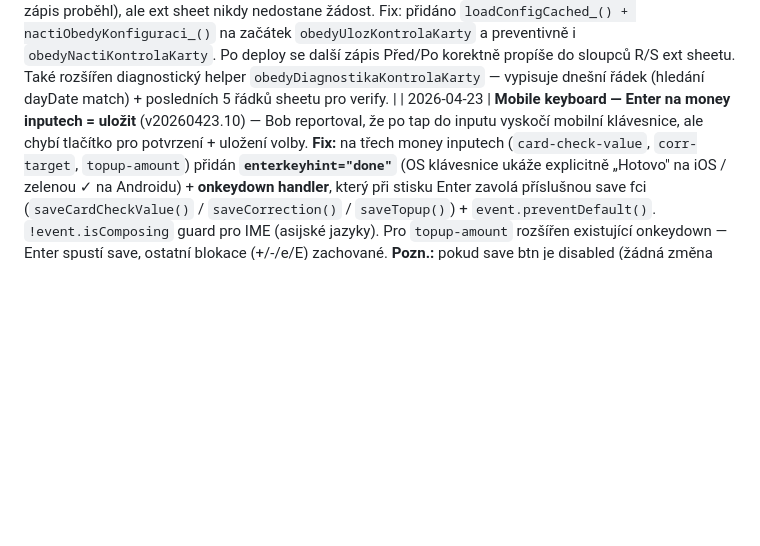
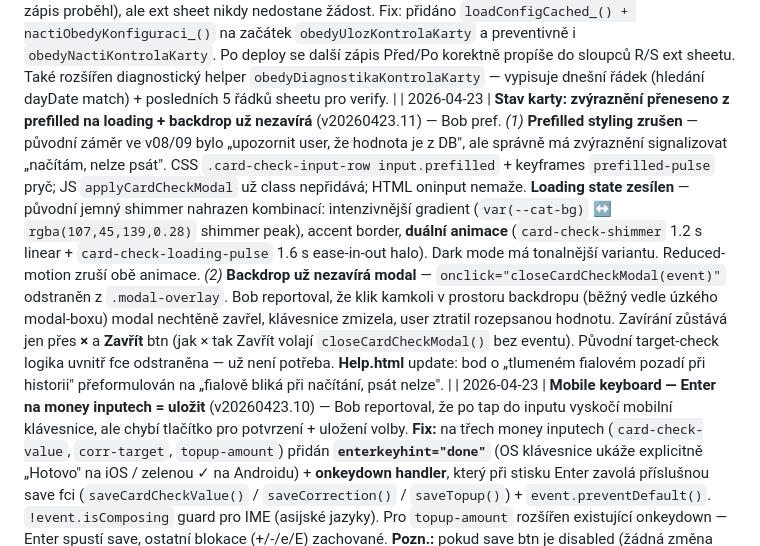
Before and after one commit to jurencak-bob/menza-jidlog, a Markdown page: JIDLOGIC-DOKUMENTACE.md, the part around the change. Rendered like a GitHub page; blank space fills up the shorter version.

Commit message:
Stav karty: zvýraznění na loading + backdrop nezavírá (v20260423.11)
- prefilled styling pryč; zvýraznění (shimmer + halo pulse) jen na .loading
- backdrop už nezavírá modal — jen × a Zavřít

Co-Authored-By: Claude Opus 4.7 (1M context) <noreply@anthropic.com>

```diff
--- a/JIDLOGIC-DOKUMENTACE.md
+++ b/JIDLOGIC-DOKUMENTACE.md
@@ -720,6 +720,7 @@ Aplikuje se v `zapisDoExternSheetu_` i `zapisDobitiDoExternSheetu_`. Staré pozn
 | 2026-04-22 | **„Těš se, zítra" — přísnější logika zobrazení** (v20260422.25) — Bob reportoval: ve čtvrtek ráno (pracovní den, scraping ještě neskončil) se zobrazovalo „Těš se, další pracovní den je Pá 24.04.2026" — nesmysl, když dnes je pracovní den. Nová logika: hláška **jen když** `isToday && DATA.nextWorkingDay === tomorrow && day.reason !== 'not-yet-loaded'`. Tj.: (a) dnes je closed (víkend/svátek/poslední den odstávky) a (b) zítra je pracovní den a (c) nejsme v stavu `not-yet-loaded` (= dnes je pracovní den bez stažené menu, těšit se neplatí). Text zkrácen na **„Těš se, zítra zase vaříme."** (bez data, protože to VŽDY je zítra). Pro odstávky: pokud `reopenDate === tomorrow`, „Provoz začíná znovu: zítra" místo data. Nový helper `ziskejZitrekStr_()` — pendant `ziskejDnesStr_()`, vrací yyyy-MM-dd zítřka v Europe/Prague TZ. |
 | 2026-04-22 | **Stav karty modal — UX úpravy po produkčním testu** (v20260422.24) — *(1)* **Inputy nepromazávat na focus** — hodnota zůstává, `input.select()` ji označí aby user mohl rovnou přepisovat (iOS Safari fix: `setTimeout 0`). *(2)* **Vždy 2 desetinná místa v inputu** — `input.value = prefill.toFixed(2).replace('.',',')`; nový helper `normalizeCardCheckInput(el)` běží na `onblur` (když user napíše „1,5" → po opuštění fieldu „1,50"). *(3)* **Info pod inputem zjednodušeno** — nový format „Dnes uloženo 1,50 Kč 23.04. 13:10, Bohumil Jurencak" (jen pro uloženou hodnotu; odhady/prefill bez info textu). FE helper `emailToFullNameFE(email)` (ekvivalent `emailToFullName_` z backendu, bez diakritiky — „Bohumil Jurencak"), `formatDateDM_(iso)` pro „DD.MM." bez roku. *(4)* **Útrata + rozdíl vždy s „Kč" jednotkou** — nový helper `formatKcUnit(n)` = `formatKc(n) + ' Kč'`. Celá čísla bez setin („0 Kč"), desetinná s 2 místy („1,50 Kč"). *(5)* **Záporný rozdíl orámovat** — pokud `Před − Po < 0` (karta narostla, anomálie), strong element dostane class `.negative` → oranžové pozadí + padding + color (stejné jako `.food-item.dirty .food-price` badge). *(6)* **Match sekce „Sedí/Nesedí" úplně odstraněna** — uživatel to vidí z barvy rozdílu (černá = OK, oranžová badge = anomálie). |
 | 2026-04-22 | **BUG FIX: Kontrola karty se nepropisuje do ext sheetu** (v20260422.23) — root cause identifikovaný přes `obedyDiagnostikaKontrolaKarty` helper: fronta `OBEDY_EXT_QUEUE` byla prázdná i po save (0 jobů). `obedyUlozKontrolaKarty` chyběl úvodní `loadConfigCached_()` + `nactiObedyKonfiguraci_()`, které běží v `obedyUlozVyber` i `obedyDobijKredit`. Bez nich zůstalo `OBEDY.EXT_SHEET_URL` na default prázdné → `naplnujExtSheetKontrolaKarty_` silent-returnule bez push do queue. FE vidí success (Jídlogic DB zápis proběhl), ale ext sheet nikdy nedostane žádost. Fix: přidáno `loadConfigCached_() + nactiObedyKonfiguraci_()` na začátek `obedyUlozKontrolaKarty` a preventivně i `obedyNactiKontrolaKarty`. Po deploy se další zápis Před/Po korektně propíše do sloupců R/S ext sheetu. Také rozšířen diagnostický helper `obedyDiagnostikaKontrolaKarty` — vypisuje dnešní řádek (hledání dayDate match) + posledních 5 řádků sheetu pro verify. |
+| 2026-04-23 | **Stav karty: zvýraznění přeneseno z prefilled na loading + backdrop už nezavírá** (v20260423.11) — Bob pref. *(1)* **Prefilled styling zrušen** — původní záměr ve v08/09 bylo „upozornit user, že hodnota je z DB", ale správně má zvýraznění signalizovat „načítám, nelze psát". CSS `.card-check-input-row input.prefilled` + keyframes `prefilled-pulse` pryč; JS `applyCardCheckModal` už class nepřidává; HTML oninput nemaže. **Loading state zesílen** — původní jemný shimmer nahrazen kombinací: intenzivnější gradient (`var(--cat-bg)` ↔ `rgba(107,45,139,0.28)` shimmer peak), accent border, **duální animace** (`card-check-shimmer` 1.2 s linear + `card-check-loading-pulse` 1.6 s ease-in-out halo). Dark mode má tonalnější variantu. Reduced-motion zruší obě animace. *(2)* **Backdrop už nezavírá modal** — `onclick="closeCardCheckModal(event)"` odstraněn z `.modal-overlay`. Bob reportoval, že klik kamkoli v prostoru backdropu (běžný vedle úzkého modal-boxu) modal nechtěně zavřel, klávesnice zmizela, user ztratil rozepsanou hodnotu. Zavírání zůstává jen přes **×** a **Zavřít** btn (jak × tak Zavřít volají `closeCardCheckModal()` bez eventu). Původní target-check logika uvnitř fce odstraněna — už není potřeba. **Help.html** update: bod o „tlumeném fialovém pozadí při historii" přeformulován na „fialově bliká při načítání, psát nelze". |
 | 2026-04-23 | **Mobile keyboard — Enter na money inputech = uložit** (v20260423.10) — Bob reportoval, že po tap do inputu vyskočí mobilní klávesnice, ale chybí tlačítko pro potvrzení + uložení volby. **Fix:** na třech money inputech (`card-check-value`, `corr-target`, `topup-amount`) přidán **`enterkeyhint="done"`** (OS klávesnice ukáže explicitně „Hotovo" na iOS / zelenou ✓ na Androidu) + **onkeydown handler**, který při stisku Enter zavolá příslušnou save fci (`saveCardCheckValue()` / `saveCorrection()` / `saveTopup()`) + `event.preventDefault()`. `!event.isComposing` guard pro IME (asijské jazyky). Pro `topup-amount` rozšířen existující onkeydown — Enter spustí save, ostatní blokace (+/-/e/E) zachované. **Pozn.:** pokud save btn je disabled (žádná změna hodnoty), Enter jen nic neudělá — stejné jako klik na tlačítko. |
 | 2026-04-23 | **Tisícový separátor v displayi + zesílení prefilled inputu** (v20260423.09) — *(1)* **Nový helper `formatKcDisplay(n)`** s NBSP (`\u00A0`) tisícovým separátorem: „1 234,50", „12 345", „1 000 000". Regex `/\B(?=(\d{3})+(?!\d))/g` vkládá NBSP zleva po třech číslicích. Záporné + desetinné číslo podporované. `formatKcUnit` přesměrován na `formatKcDisplay`. **Migrace 11 display call-sitů**: cena jídla (quick-pick pill + tooltip plné ceny), subtotal per-item, korekce v summary (řádek + total), kredit v side menu („Na kartě"), historie kreditu (balance + tabulka), korekce modal (info „Původní / Stávající"), Stav karty summary + info, food tooltip. **Inputy (`corr-target`, `card-check-value`, `topup-amount`) NECHÁNY bez separátoru** — plain formát pro editaci (sanitize, caret, backspace bezproblémové). Pokud by Bob chtěl mezery i v inputech, varianta B uložena jako **#44** v backlog. **CSV export** beze změny (technický formát). *(2)* **Prefilled input zesílený**: intenzivnější brand-fialové pozadí (14% opacity z `rgba(107, 45, 139, ...)`), accent border + halo box-shadow + 2× pulse animace (`@keyframes prefilled-pulse`, 1.2 s ease-out) přitáhne pozornost hned po otevření modálu, pak se zklidní na stabilní halo. Reduced-motion respektováno. Dark mode zesílený (22% opacity). |
 | 2026-04-23 | **Stav karty — úvod kratší, prefilled input zvýrazněn, info text přeformulován** (v20260423.08) — *(1)* Úvodní text: z „Dnes, Čt 23.04.2026. Zapiš hodnoty ze čtečky u menzy před a po obědě — Jídlogic porovná rozdíl s dnešní útratou." na **„Zapiš dnešní zůstatek na kartě (23.4.), vyčteš to ze čtečky před menzou."** Datum v úvodu teď v DD.MM. formátu (`formatDateDM_` místo `fmtDateCZ`). *(2)* **Prefilled input**: když je hodnota natažená z DB (`prefill !== null` — ať už dnešní záznam nebo odhad z lastPo/pred), input dostane class `.prefilled` → tlumené brand-fialové pozadí (`var(--cat-bg)`) + accent border. Vizuální signál, že hodnota je „natažená z DB, ne čerstvý zápis". `oninput` handler class sundá, jakmile user začne psát. Dark mode má tlumenější variant (`rgba(176, 125, 216, 0.14)`). *(3)* **Info text pod inputem**: z „Dnes uloženo 1,50 Kč 23.4. 13:10, Bohumil Jurencak" na **„Dnes (23.4.) zapsal/a/o Bohumil Jurencak v 13:10 1,50 Kč."** Čitelnější slovosled, „zapsal/a/o" pokrývá rody bez genderové detekce. **Help.html** update sekce Stav karty — přidán popis prefilled visual. |
```
